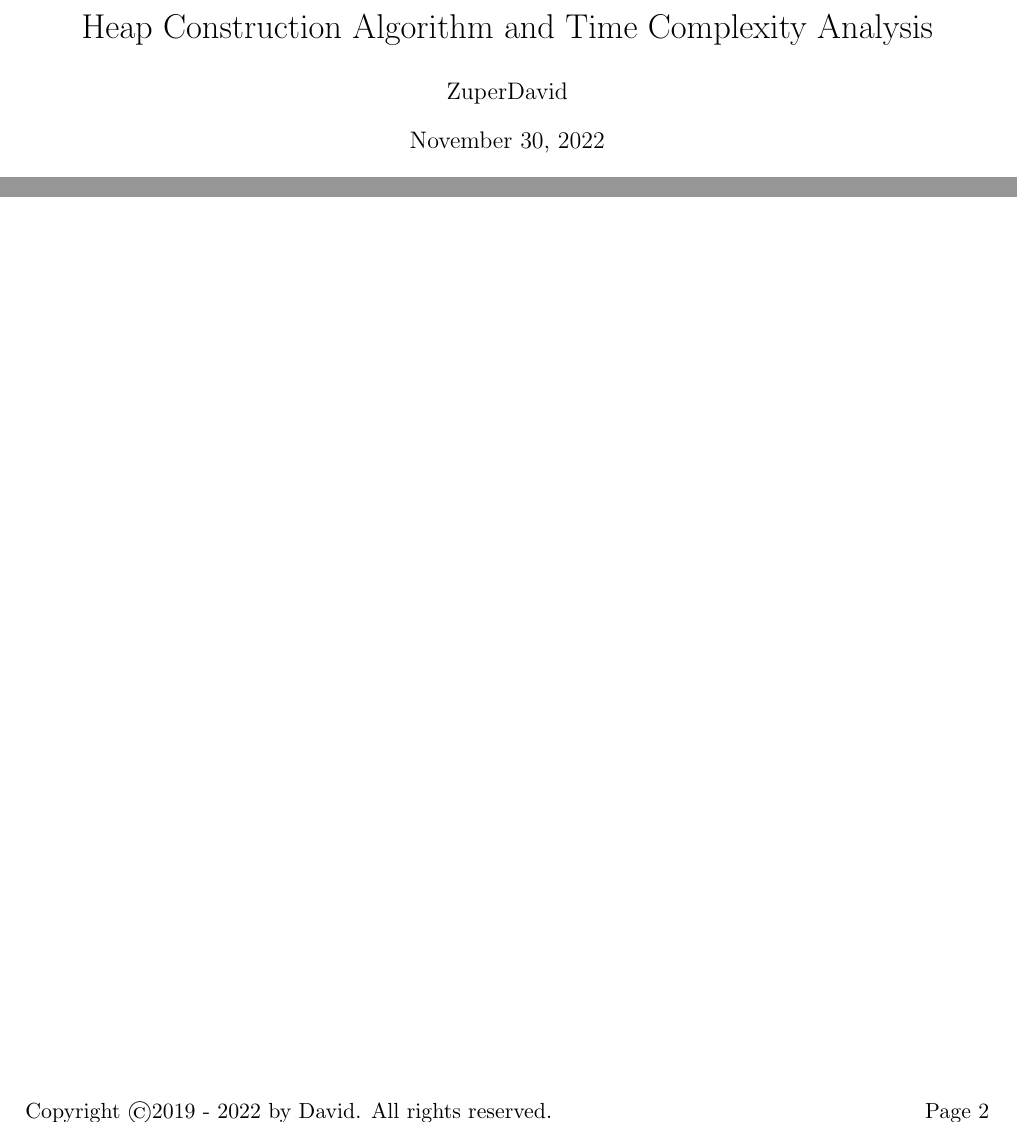
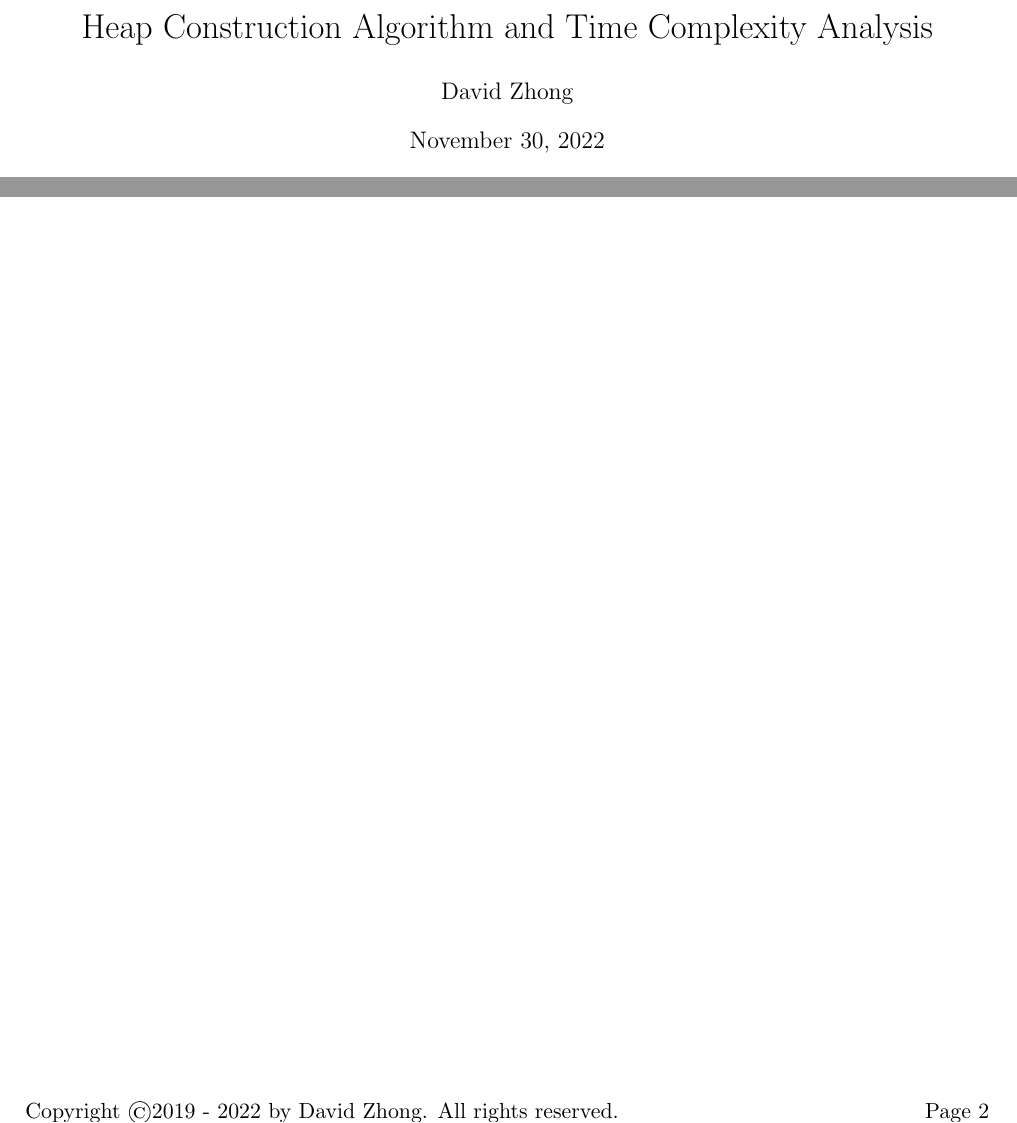
Before and after one commit to zfzhong/heapsort, a LaTeX document (doc/heap-construction-time-complexity.tex): two parts of pages 1 and 2 of 2, joined at a grey line, cut so that both start at the same text. Compiled offline with pdfLaTeX.

Commit message:
revise tex file

```diff
--- a/doc/heap-construction-time-complexity.tex
+++ b/doc/heap-construction-time-complexity.tex
@@ -33,13 +33,13 @@
 
 \pagestyle{fancy}
 \fancyhf{}
-\rhead{David}
+\rhead{David Zhong}
 \lhead{\leftmark}
-\lfoot{Copyright \copyright  2019 - 2022 by David. All rights reserved.}
+\lfoot{Copyright \copyright  2019 - 2022 by David Zhong. All rights reserved.}
 \rfoot{Page \thepage}
 
 \title{Heap Construction Algorithm and Time Complexity Analysis}
-\author{ZuperDavid}
+\author{David Zhong}
 %\date{}							% Activate to display a given date or no date
 \begin{document}
 \maketitle
```
